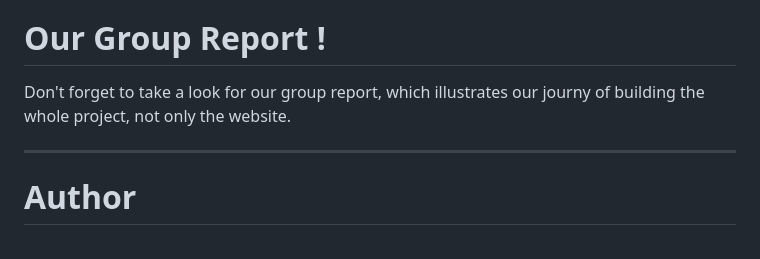
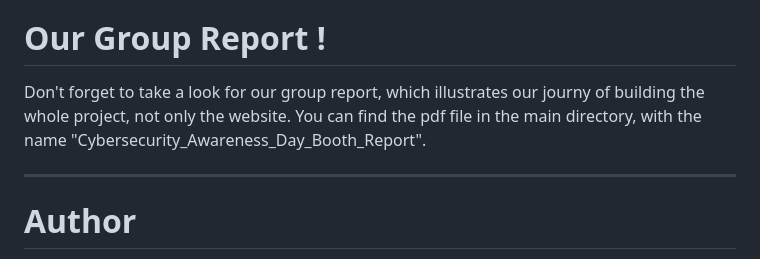
Before and after one commit to GutechUniversity-Projects/Risk-Management-Awareness-Day-Project, a Markdown page: README.md, the part around the change. Drawn GitHub-style.

```diff
--- a/README.md
+++ b/README.md
@@ -72,7 +72,7 @@ This projects aims to increase cybersecurity awareness among several types of pe
 In addition, the website focus on familiarize users with industry frameworks like NIST, CSF, etc. Furthermore, the users and the learners will improve and understand incident response scenarios, as well as have the ability to make security decisions when a breach occur with some structured scenarios as well.
 
 # Our Group Report !
-Don't forget to take a look for our group report, which illustrates our journy of building the whole project, not only the website.
+Don't forget to take a look for our group report, which illustrates our journy of building the whole project, not only the website. You can find the pdf file in the main directory, with the name "Cybersecurity_Awareness_Day_Booth_Report".
 
 ------------------------------------------------------------------------------------------------------------------------------------------------------------
 
```
